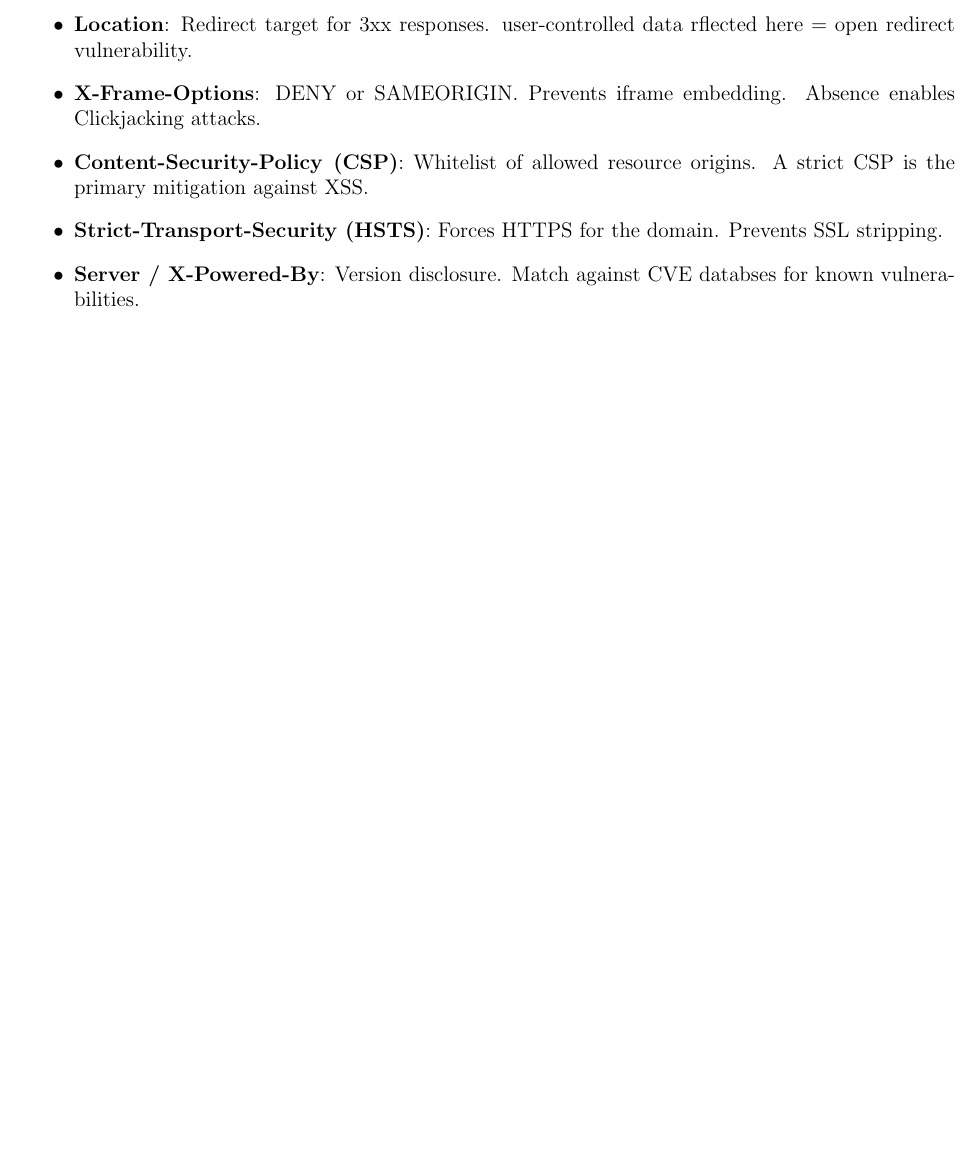
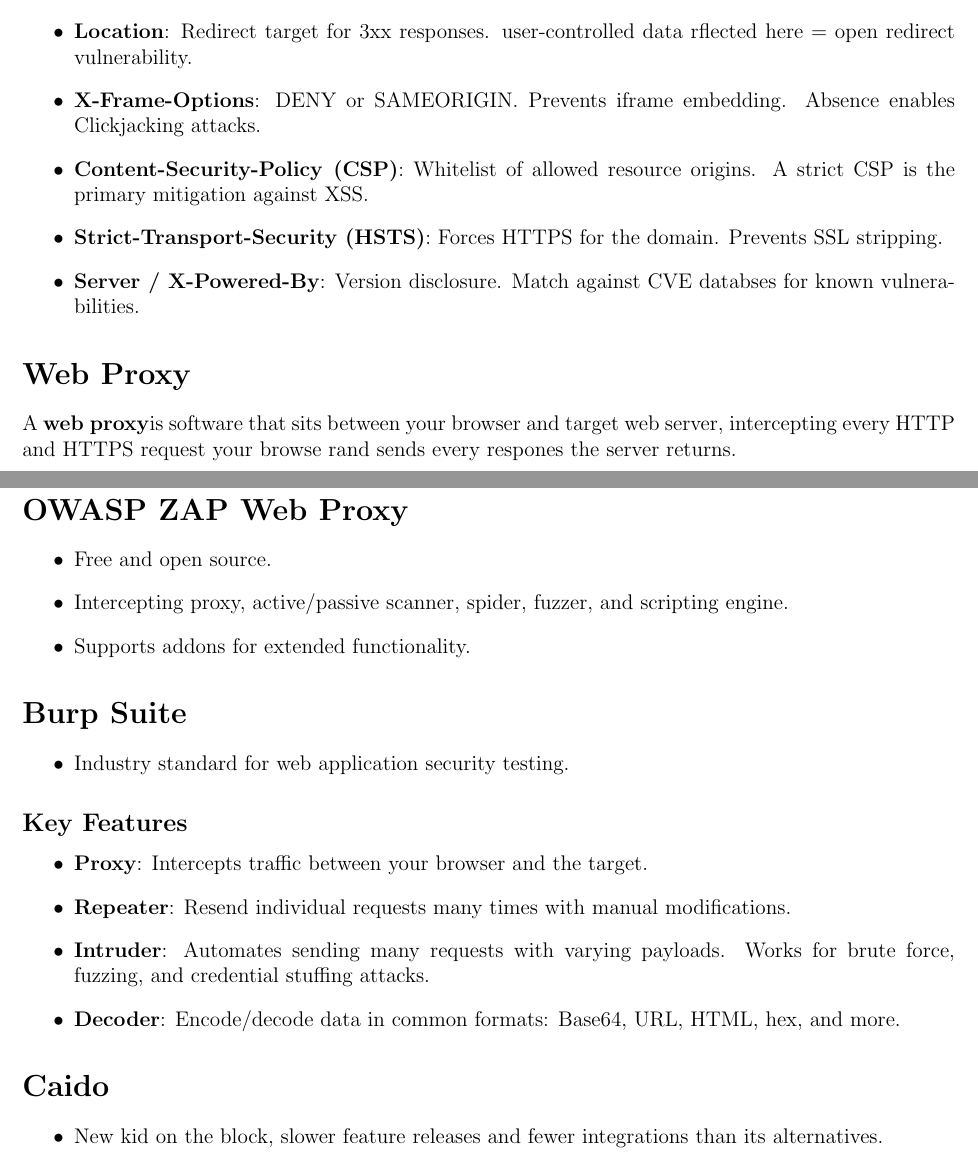
Before and after one commit to UFSpxctre/2026-q1-uf-tex, a LaTeX document (cis4204/cis4204.tex): part of page 16 of 16 before the commit and two parts of pages 16 and 17 of 17 after it, the two joined at a grey line, cut so that both start at the same text, the shorter picture padded with empty space. Compiled offline with pdfLaTeX.

Commit message:
CIS4204: Web Proxies

```diff
--- a/cis4204/cis4204.tex
+++ b/cis4204/cis4204.tex
@@ -783,4 +783,36 @@
     \item \textbf{Server / X-Powered-By}: Version disclosure. Match against CVE databses for known vulnerabilities.
 \end{itemize}
 
+\section*{Web Proxy}
+
+A \textbf{web proxy}is software that sits between your browser and target web server, intercepting every HTTP and HTTPS request your browse rand sends every respones the server returns.
+
+\section*{OWASP ZAP Web Proxy}
+
+\begin{itemize}
+    \item Free and open source.
+    \item Intercepting proxy, active/passive scanner, spider, fuzzer, and scripting engine.
+    \item Supports addons for extended functionality.
+\end{itemize}
+
+\section*{Burp Suite}
+
+\begin{itemize}
+    \item Industry standard for web application security testing.
+\end{itemize}
+
+\subsection*{Key Features}
+
+\begin{itemize}
+    \item \textbf{Proxy}: Intercepts traffic between your browser and the target.
+    \item \textbf{Repeater}: Resend individual requests many times with manual modifications.
+    \item \textbf{Intruder}: Automates sending many requests with varying payloads. Works for brute force, fuzzing, and credential stuffing attacks.
+    \item \textbf{Decoder}: Encode/decode data in common formats: Base64, URL, HTML, hex, and more.
+\end{itemize}
+
+\section*{Caido}
+\begin{itemize}
+    \item New kid on the block, slower feature releases and fewer integrations than its alternatives.
+\end{itemize}
+
 \end{document}
```
